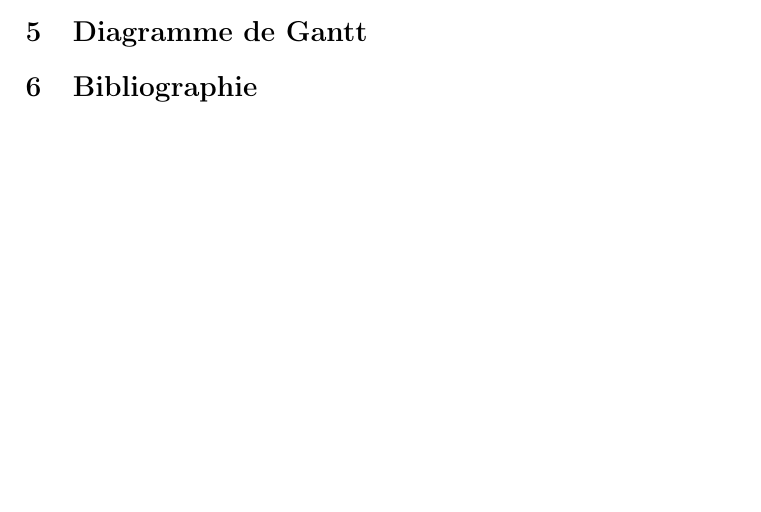
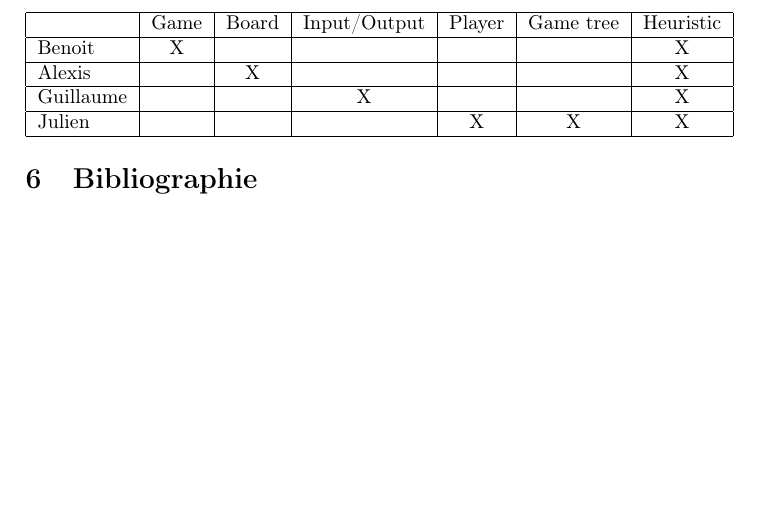
Before and after one commit to probakilla/reversi, a LaTeX document (cahier_des_besoins/cahier_des_charges.tex): part of page 9 of 9 before the commit and part of page 10 of 10 after it, cut at the place of the change, the shorter picture padded with empty space. Compiled offline with pdfLaTeX.

Commit message:
Ajout d'un diagramme de Gantt fait un peu vite

```diff
--- a/cahier_des_besoins/cahier_des_charges.tex
+++ b/cahier_des_besoins/cahier_des_charges.tex
@@ -282,4 +283,14 @@
 \section{Diagramme de Gantt}
+\begin{center}
+  \begin{tabular}{| l | c | c | c | c | c | c |}
+    \hline
+              & Game & Board & Input/Output & Player & Game tree & Heuristic \\ \hline
+    Benoit    &  X   &       &              &        &           &     X     \\ \hline
+    Alexis    &      &   X   &              &        &           &     X     \\ \hline
+    Guillaume &	     &       &      X       &        &           &     X     \\ \hline
+    Julien    &      &       &              &   X    &    X      &     X     \\ \hline
+  \end{tabular}
+\end{center}
 
 \section{Bibliographie}
 
```
Also changed, not shown: cahier_des_besoins/cahier_des_charges.tex (1 more changed lines).
